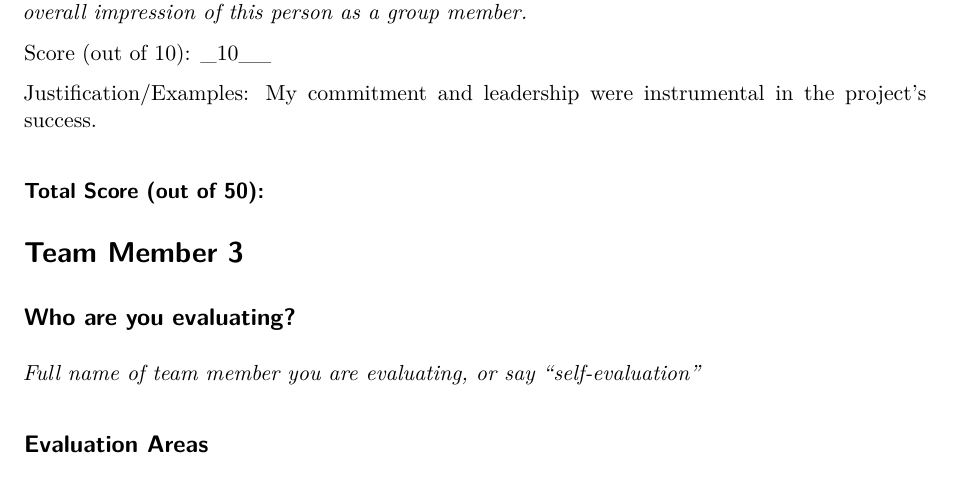
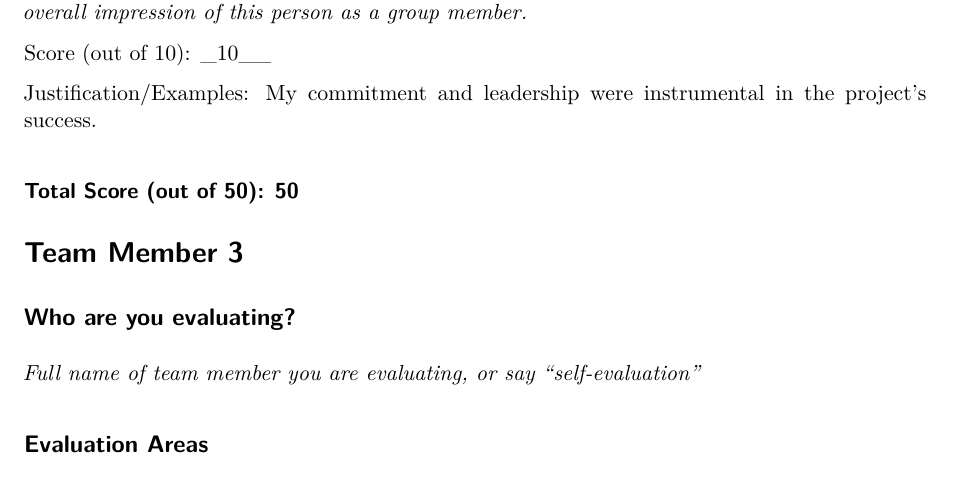
Before and after one commit to Stat184-Fall2024/Sec1_FP_Rohan_Pratham, a Quarto document (EvaluationTemplate.qmd): part of page 3 of 4, cut so that both start at the same text. Rendered offline with R 4.5, knitr and Pandoc in place of Quarto, then LaTeX, with nearby package versions.

Commit message:
Update EvaluationTemplate.qmd

```diff
--- a/EvaluationTemplate.qmd
+++ b/EvaluationTemplate.qmd
@@ -135,7 +135,7 @@ My commitment and leadership were instrumental in the project’s success.
 
 
 
-### Total Score (out of 50):
+### Total Score (out of 50): 50
 
 
 # Team Member 3
```
